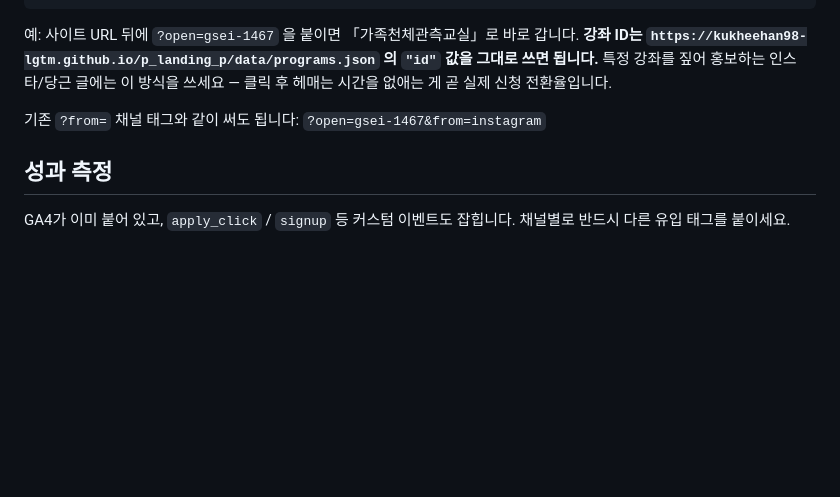
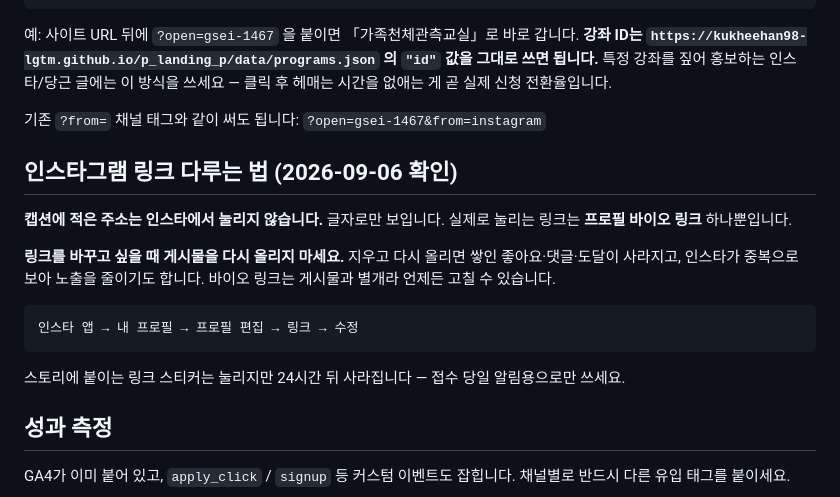
Before and after one commit to kukheehan98-lgtm/p_landing_p, a Markdown page: pohang-ontime/MARKETING.md, the part around the change. Rendered like a GitHub page; blank space fills up the shorter version.

Commit message:
Write down how Instagram links actually work
Adding ?from=instagram to the link raised the question of whether the
post had to go up again. It doesn't, and re-posting would cost the
engagement already accumulated - only the bio link is clickable, and it
edits independently of any post. Worth recording because the instinct
when a link needs changing is to redo the post.

Co-Authored-By: Claude Opus 5 <noreply@anthropic.com>

````diff
--- a/pohang-ontime/MARKETING.md
+++ b/pohang-ontime/MARKETING.md
@@ -107,6 +107,21 @@ kukheehan98-lgtm.github.io/p_landing_p
 
 기존 `?from=` 채널 태그와 같이 써도 됩니다: `?open=gsei-1467&from=instagram`
 
+## 인스타그램 링크 다루는 법 (2026-09-06 확인)
+
+**캡션에 적은 주소는 인스타에서 눌리지 않습니다.** 글자로만 보입니다.
+실제로 눌리는 링크는 **프로필 바이오 링크** 하나뿐입니다.
+
+**링크를 바꾸고 싶을 때 게시물을 다시 올리지 마세요.**
+지우고 다시 올리면 쌓인 좋아요·댓글·도달이 사라지고, 인스타가 중복으로 보아
+노출을 줄이기도 합니다. 바이오 링크는 게시물과 별개라 언제든 고칠 수 있습니다.
+
+```
+인스타 앱 → 내 프로필 → 프로필 편집 → 링크 → 수정
+```
+
+스토리에 붙이는 링크 스티커는 눌리지만 24시간 뒤 사라집니다 — 접수 당일 알림용으로만 쓰세요.
+
 ## 성과 측정
 
 GA4가 이미 붙어 있고, `apply_click` / `signup` 등 커스텀 이벤트도 잡힙니다. 채널별로 반드시 다른 유입 태그를 붙이세요.
````
